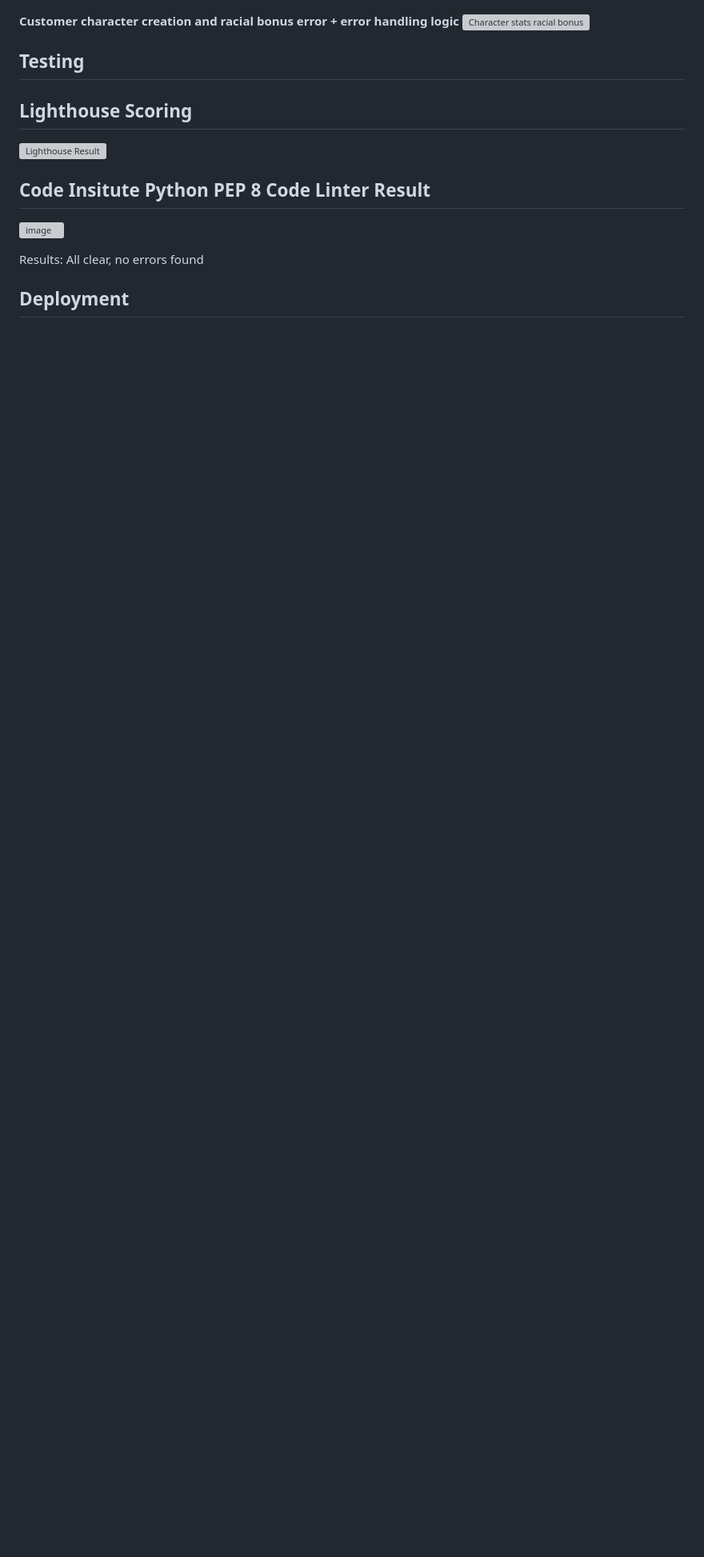
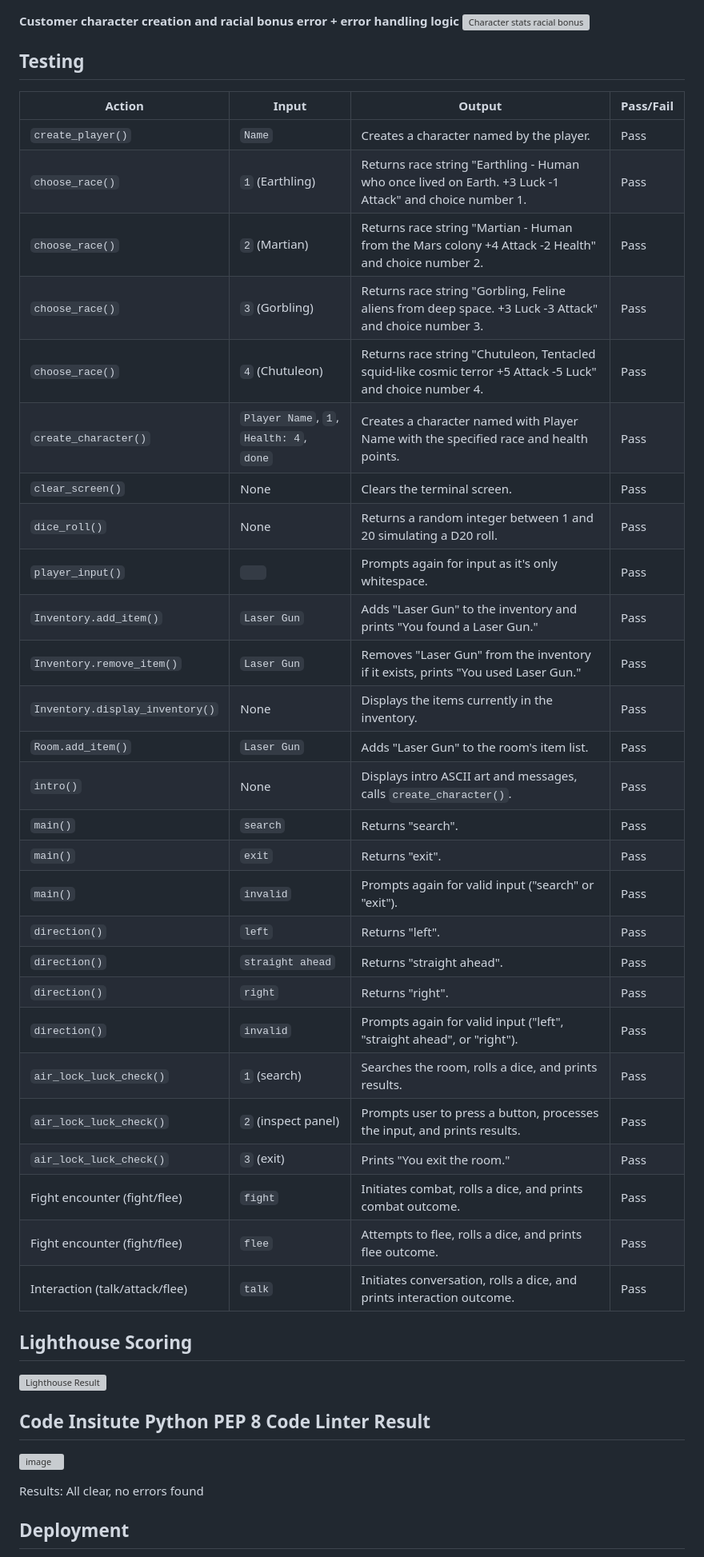
Before and after one commit to donaltwo/project-three-the-void, a Markdown page: README.md, the part around the change. Shown at 80% size. Drawn GitHub-style; blank space fills up the shorter version; grey boxes are pictures that could not be loaded.

Commit message:
added testing table markdown lines 51 to 80 in readme

```diff
--- a/README.md
+++ b/README.md
@@ -49,6 +49,35 @@ Started out with an initial flowchart of the game design.
 
 
 ## Testing
+| Action                           | Input                             | Output                                                                                                    | Pass/Fail |
+|----------------------------------|-----------------------------------|-----------------------------------------------------------------------------------------------------------|-----------|
+| `create_player()`                | `Name`                            | Creates a character named by the player.                                                                          | Pass      |
+| `choose_race()`                  | `1` (Earthling)                   | Returns race string "Earthling - Human who once lived on Earth. +3 Luck -1 Attack" and choice number 1. | Pass      |
+| `choose_race()`                  | `2` (Martian)                     | Returns race string "Martian - Human from the Mars colony +4 Attack -2 Health" and choice number 2.     | Pass      |
+| `choose_race()`                  | `3` (Gorbling)                    | Returns race string "Gorbling, Feline aliens from deep space. +3 Luck -3 Attack" and choice number 3.   | Pass      |
+| `choose_race()`                  | `4` (Chutuleon)                   | Returns race string "Chutuleon, Tentacled squid-like cosmic terror +5 Attack -5 Luck" and choice number 4.| Pass      |
+| `create_character()`             | `Player Name`, `1`, `Health: 4`, `done` | Creates a character named with Player Name with the specified race and health points.                  | Pass      |
+| `clear_screen()`                 | None                              | Clears the terminal screen.                                                                              | Pass      |
+| `dice_roll()`                    | None                              | Returns a random integer between 1 and 20 simulating a D20 roll.                                         | Pass      |
+| `player_input()`                 | `   `                             | Prompts again for input as it's only whitespace.                                                          | Pass      |
+| `Inventory.add_item()`           | `Laser Gun`                       | Adds "Laser Gun" to the inventory and prints "You found a Laser Gun."                                    | Pass      |
+| `Inventory.remove_item()`        | `Laser Gun`                       | Removes "Laser Gun" from the inventory if it exists, prints "You used Laser Gun."                        | Pass      |
+| `Inventory.display_inventory()`  | None                              | Displays the items currently in the inventory.                                                            | Pass      |
+| `Room.add_item()`                | `Laser Gun`                       | Adds "Laser Gun" to the room's item list.                                                                 | Pass      |
+| `intro()`                        | None                              | Displays intro ASCII art and messages, calls `create_character()`.                                         | Pass      |
+| `main()`                         | `search`                          | Returns "search".                                                                                         | Pass      |
+| `main()`                         | `exit`                            | Returns "exit".                                                                                           | Pass      |
+| `main()`                         | `invalid`                         | Prompts again for valid input ("search" or "exit").                                                       | Pass      |
+| `direction()`                    | `left`                            | Returns "left".                                                                                           | Pass      |
+| `direction()`                    | `straight ahead`                  | Returns "straight ahead".                                                                                 | Pass      |
+| `direction()`                    | `right`                           | Returns "right".                                                                                          | Pass      |
+| `direction()`                    | `invalid`                         | Prompts again for valid input ("left", "straight ahead", or "right").                                     | Pass      |
+| `air_lock_luck_check()`          | `1` (search)                      | Searches the room, rolls a dice, and prints results.                                                      | Pass      |
+| `air_lock_luck_check()`          | `2` (inspect panel)               | Prompts user to press a button, processes the input, and prints results.                                   | Pass      |
+| `air_lock_luck_check()`          | `3` (exit)                        | Prints "You exit the room."                                                                               | Pass      |
+| Fight encounter (fight/flee)     | `fight`                           | Initiates combat, rolls a dice, and prints combat outcome.                                                | Pass      |
+| Fight encounter (fight/flee)     | `flee`                            | Attempts to flee, rolls a dice, and prints flee outcome.                                                  | Pass      |
+| Interaction (talk/attack/flee)   | `talk`                            | Initiates conversation, rolls a dice, and prints interaction outcome.                                     | Pass      |
 
 ## Lighthouse Scoring
 ![Lighthouse Result](https://github.com/donaltwo/project3-space-rpg/assets/155965788/f08f0e71-def4-40b7-9718-64476ffd7408)
```
